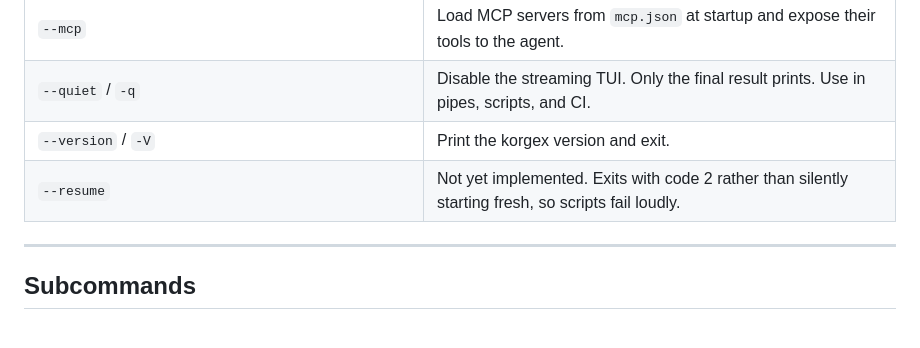
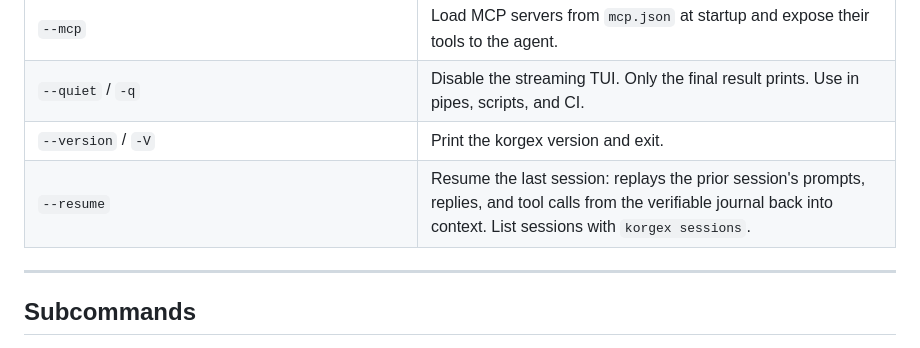
Before and after one commit to New1Direction/korgex, a Markdown page: docs/cli-reference.md, the part around the change. GitHub-like rendering.

Commit message:
docs: --resume is implemented (fix stale cli-reference row) (#98)
Follow-up to #97: docs/cli-reference.md still listed --resume as 'Not yet
implemented. Exits with code 2', contradicting the now-corrected introspect
description and the actual src/resume.py implementation. Describe it accurately.

Co-authored-by: ares <285551516+New1Direction@users.noreply.github.com>

```diff
--- a/docs/cli-reference.md
+++ b/docs/cli-reference.md
@@ -37,7 +37,7 @@ korgex --quiet "list all functions exported from src/utils.py"
 | `--mcp` | Load MCP servers from `mcp.json` at startup and expose their tools to the agent. |
 | `--quiet` / `-q` | Disable the streaming TUI. Only the final result prints. Use in pipes, scripts, and CI. |
 | `--version` / `-V` | Print the korgex version and exit. |
-| `--resume` | Not yet implemented. Exits with code 2 rather than silently starting fresh, so scripts fail loudly. |
+| `--resume` | Resume the last session: replays the prior session's prompts, replies, and tool calls from the verifiable journal back into context. List sessions with `korgex sessions`. |
 
 ---
 
```
